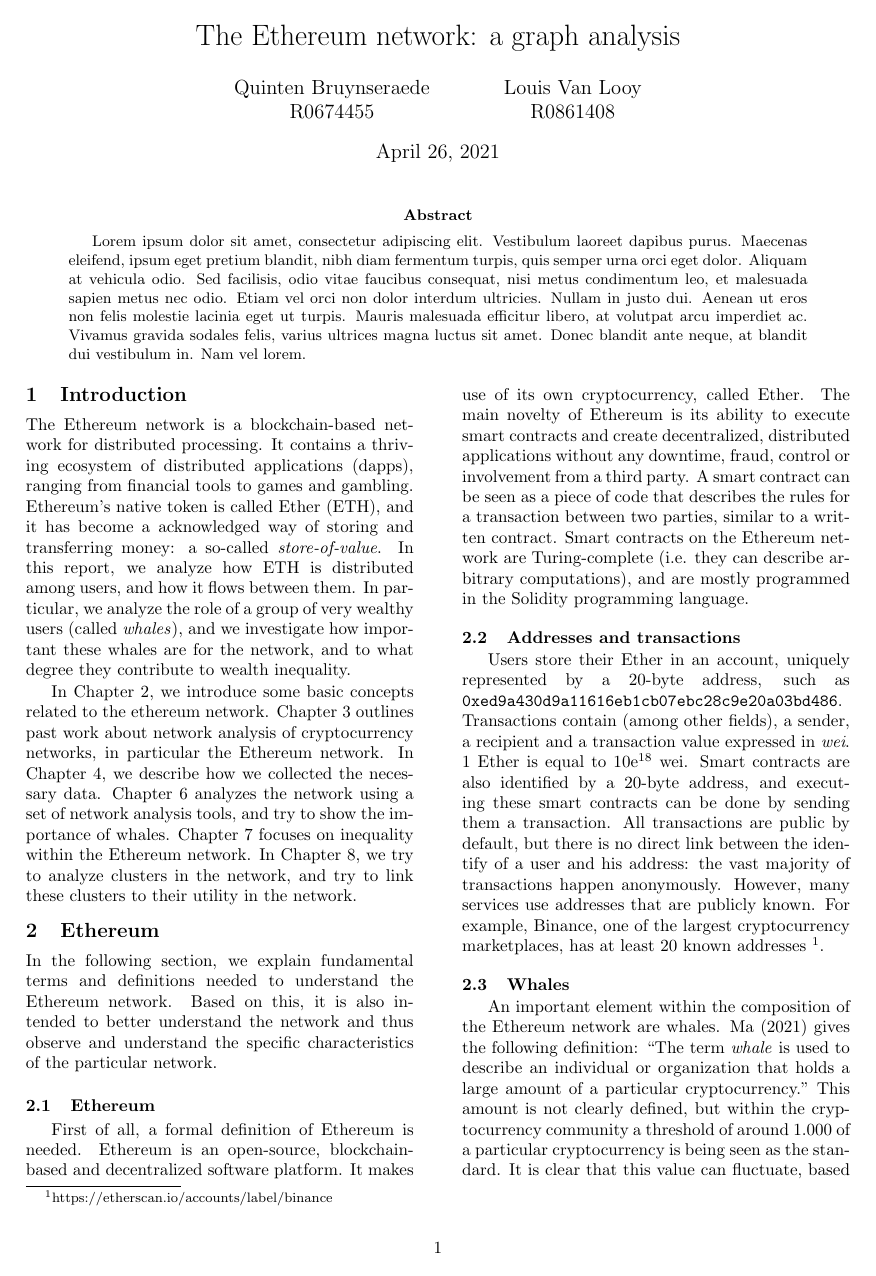
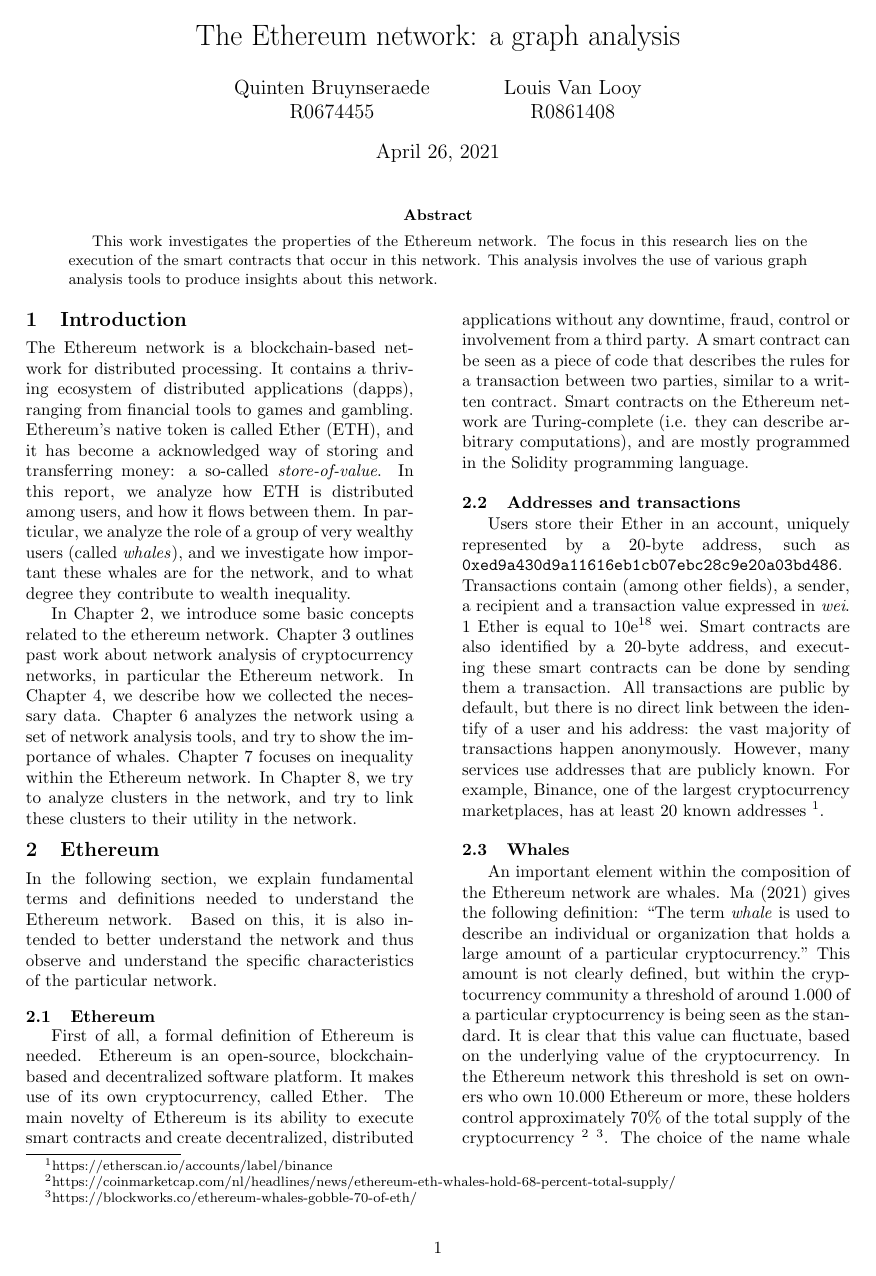
Before and after one commit to QuintenBruynseraede/ALSSN, a LaTeX paper (report/report.tex): page 1 of 5. Compiled offline with pdfLaTeX.

Commit message:
Update report.tex

```diff
--- a/report/report.tex
+++ b/report/report.tex
@@ -42,7 +42,10 @@
 
 % Abstract
 \begin{abstract}
-	Lorem ipsum dolor sit amet, consectetur adipiscing elit. Vestibulum laoreet dapibus purus. Maecenas eleifend, ipsum eget pretium blandit, nibh diam fermentum turpis, quis semper urna orci eget dolor. Aliquam at vehicula odio. Sed facilisis, odio vitae faucibus consequat, nisi metus condimentum leo, et malesuada sapien metus nec odio. Etiam vel orci non dolor interdum ultricies. Nullam in justo dui. Aenean ut eros non felis molestie lacinia eget ut turpis. Mauris malesuada efficitur libero, at volutpat arcu imperdiet ac. Vivamus gravida sodales felis, varius ultrices magna luctus sit amet. Donec blandit ante neque, at blandit dui vestibulum in. Nam vel lorem.
+
+This work investigates the properties of the Ethereum network. The focus in this research lies on the execution of the smart contracts that occur in this network. This analysis involves the use of various graph analysis tools to produce insights about this network.
+
+
 \end{abstract}
 
 \begin{multicols}{2}
```
